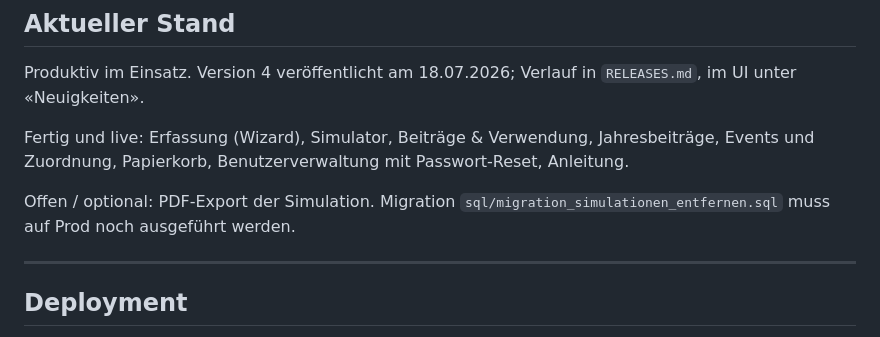
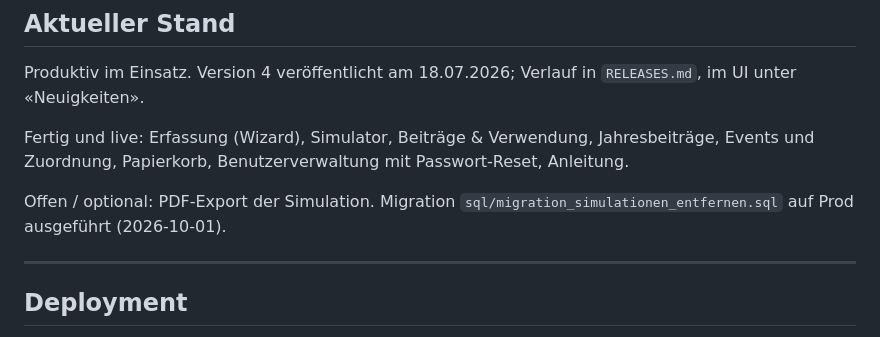
Before and after one commit to sbaebler/subventionssimulator, a Markdown page: CLAUDE.md, the part around the change. GitHub-like rendering.

Commit message:
CLAUDE.md: Prod-Migration simulationen vermerkt
Co-Authored-By: Claude Sonnet 5.5 <noreply@anthropic.com>

```diff
--- a/CLAUDE.md
+++ b/CLAUDE.md
@@ -224,7 +224,7 @@ Jahresbeiträge, Events und Zuordnung, Papierkorb, Benutzerverwaltung mit
 Passwort-Reset, Anleitung.
 
 Offen / optional: PDF-Export der Simulation.
-Migration `sql/migration_simulationen_entfernen.sql` muss auf Prod noch ausgeführt werden.
+Migration `sql/migration_simulationen_entfernen.sql` auf Prod ausgeführt (2026-10-01).
 
 -----
 
```
